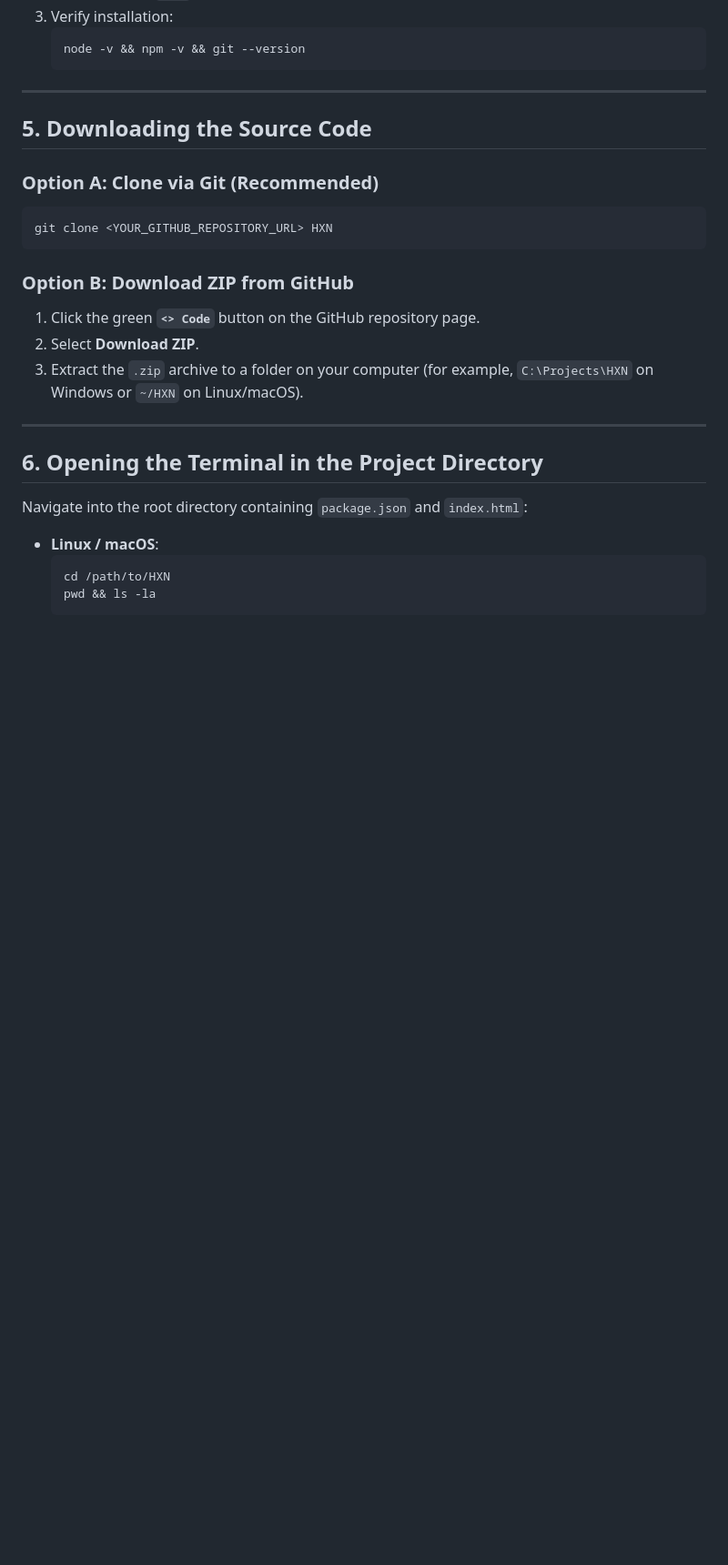
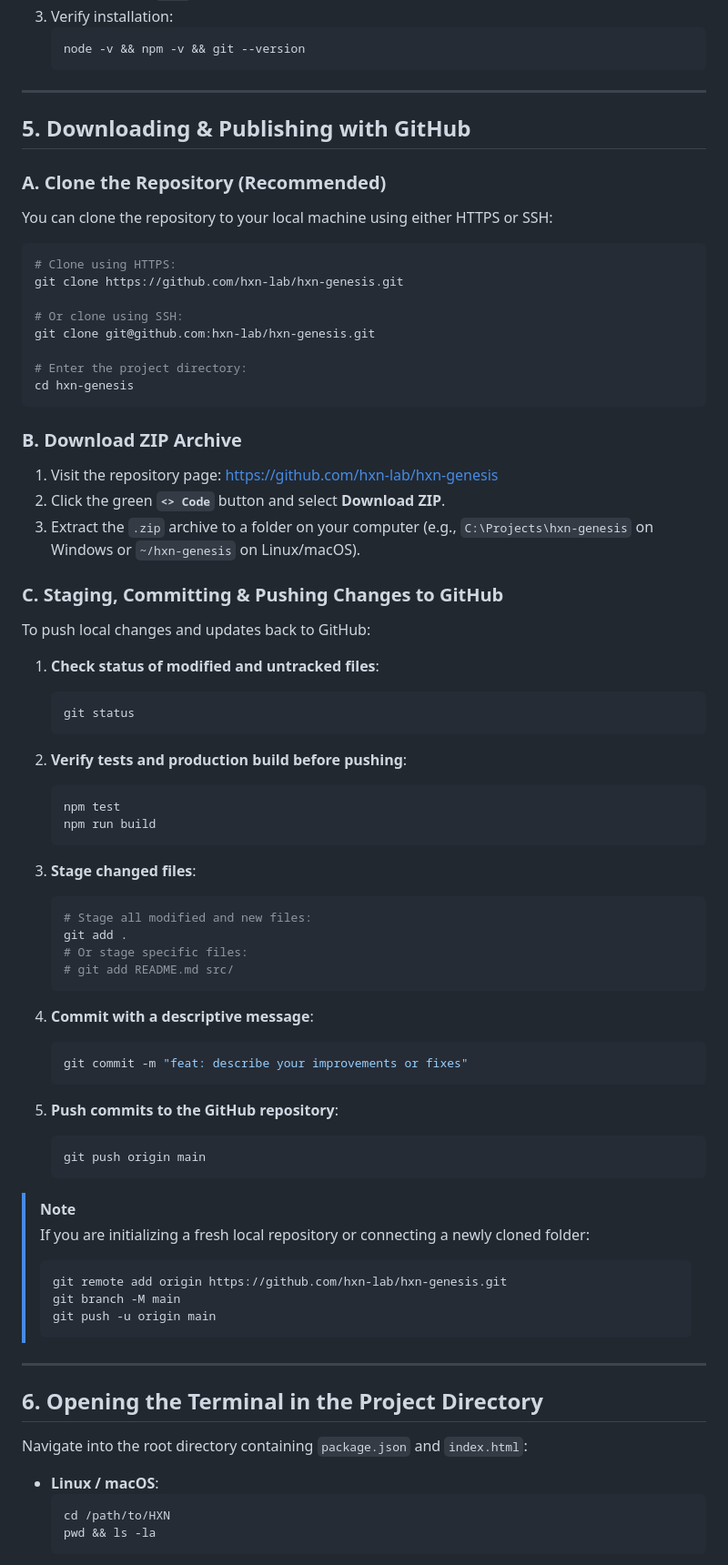
Before and after one commit to hxn-lab/hxn-genesis, a Markdown page: README.md, the part around one of its changes. Shown at 91% size. GitHub-like rendering; blank space fills up the shorter version.

Commit message:
fix: harden simulation and update documentation

````diff
--- a/README.md
+++ b/README.md
@@ -156,17 +156,66 @@ No pre-rendered static screenshots are bundled in the repository to keep the rep
 
 ---
 
-## 5. Downloading the Source Code
+## 5. Downloading & Publishing with GitHub
 
-### Option A: Clone via Git (Recommended)
+### A. Clone the Repository (Recommended)
+You can clone the repository to your local machine using either HTTPS or SSH:
+
 ```bash
-git clone <YOUR_GITHUB_REPOSITORY_URL> HXN
+# Clone using HTTPS:
+git clone https://github.com/hxn-lab/hxn-genesis.git
+
+# Or clone using SSH:
+git clone git@github.com:hxn-lab/hxn-genesis.git
+
+# Enter the project directory:
+cd hxn-genesis
 ```
 
-### Option B: Download ZIP from GitHub
-1. Click the green **`<> Code`** button on the GitHub repository page.
-2. Select **Download ZIP**.
-3. Extract the `.zip` archive to a folder on your computer (for example, `C:\Projects\HXN` on Windows or `~/HXN` on Linux/macOS).
+### B. Download ZIP Archive
+1. Visit the repository page: [https://github.com/hxn-lab/hxn-genesis](https://github.com/hxn-lab/hxn-genesis)
+2. Click the green **`<> Code`** button and select **Download ZIP**.
+3. Extract the `.zip` archive to a folder on your computer (e.g., `C:\Projects\hxn-genesis` on Windows or `~/hxn-genesis` on Linux/macOS).
+
+### C. Staging, Committing & Pushing Changes to GitHub
+To push local changes and updates back to GitHub:
+
+1. **Check status of modified and untracked files**:
+   ```bash
+   git status
+   ```
+
+2. **Verify tests and production build before pushing**:
+   ```bash
+   npm test
+   npm run build
+   ```
+
+3. **Stage changed files**:
+   ```bash
+   # Stage all modified and new files:
+   git add .
+   # Or stage specific files:
+   # git add README.md src/
+   ```
+
+4. **Commit with a descriptive message**:
+   ```bash
+   git commit -m "feat: describe your improvements or fixes"
+   ```
+
+5. **Push commits to the GitHub repository**:
+   ```bash
+   git push origin main
+   ```
+
+> [!NOTE]
+> If you are initializing a fresh local repository or connecting a newly cloned folder:
+> ```bash
+> git remote add origin https://github.com/hxn-lab/hxn-genesis.git
+> git branch -M main
+> git push -u origin main
+> ```
 
 ---
 
````
Also changed, not shown: other parts of README.md (+5 -3 lines).
